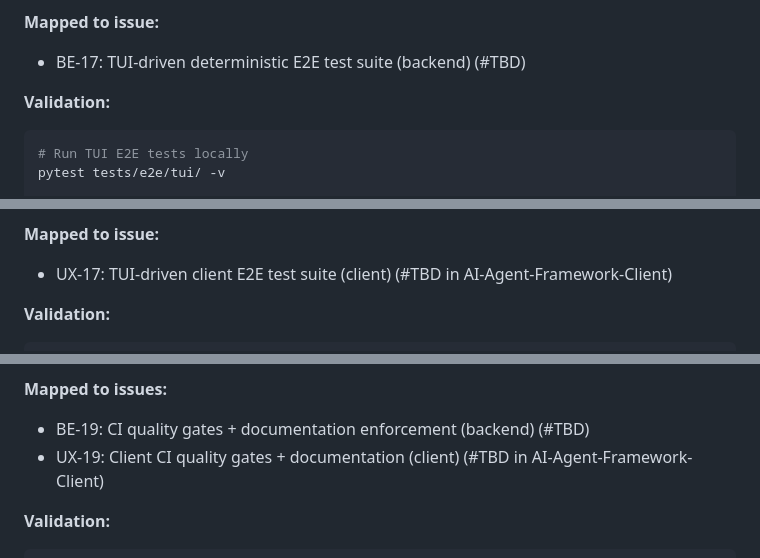
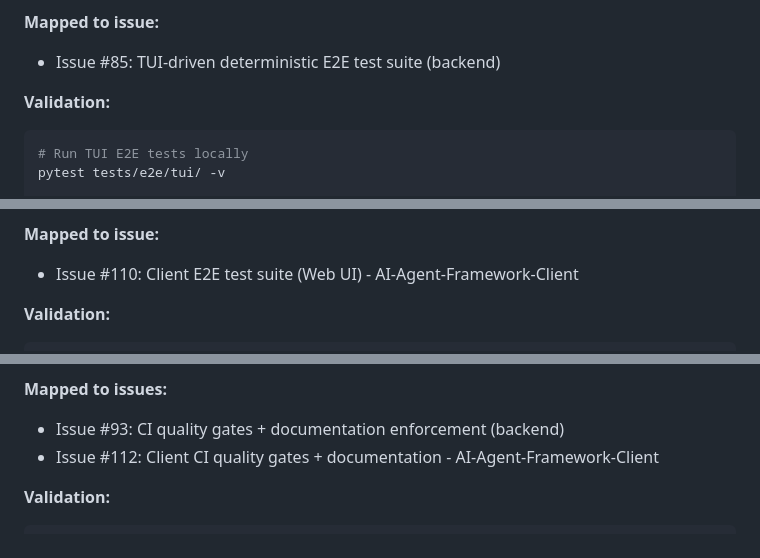
Before and after one commit to blecx/AI-Agent-Framework, a Markdown page: planning/STEP-3-REQUIREMENTS.md, 3 parts joined by grey strips. GitHub-like rendering.

```diff
--- a/planning/STEP-3-REQUIREMENTS.md
+++ b/planning/STEP-3-REQUIREMENTS.md
@@ -80,7 +80,7 @@ Step 1 and Step 2 delivered **functional capability**. Step 3 delivers **product
 
 **Mapped to issue:**
 
-- BE-17: TUI-driven deterministic E2E test suite (backend) (#TBD)
+- Issue #85: TUI-driven deterministic E2E test suite (backend)
 
 **Validation:**
 
@@ -280,7 +280,7 @@ curl -X POST .../proposals/{A}/apply # Should fail with 409 Conflict
 
 **Mapped to issue:**
 
-- UX-17: TUI-driven client E2E test suite (client) (#TBD in AI-Agent-Framework-Client)
+- Issue #110: Client E2E test suite (Web UI) - AI-Agent-Framework-Client
 
 **Validation:**
 
@@ -441,8 +441,8 @@ npm run lighthouse:a11y
 
 **Mapped to issues:**
 
-- BE-19: CI quality gates + documentation enforcement (backend) (#TBD)
-- UX-19: Client CI quality gates + documentation (client) (#TBD in AI-Agent-Framework-Client)
+- Issue #93: CI quality gates + documentation enforcement (backend)
+- Issue #112: Client CI quality gates + documentation - AI-Agent-Framework-Client
 
 **Validation:**
 
```
Also changed, not shown: other parts of planning/STEP-3-REQUIREMENTS.md (+1 -1 lines), planning/step-3-complete-status.md (+34 -33 lines).
